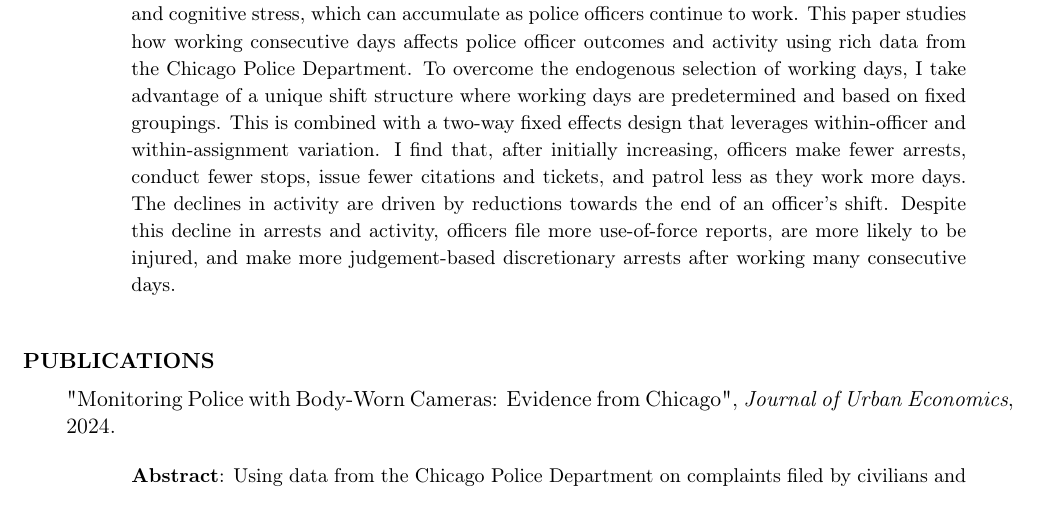
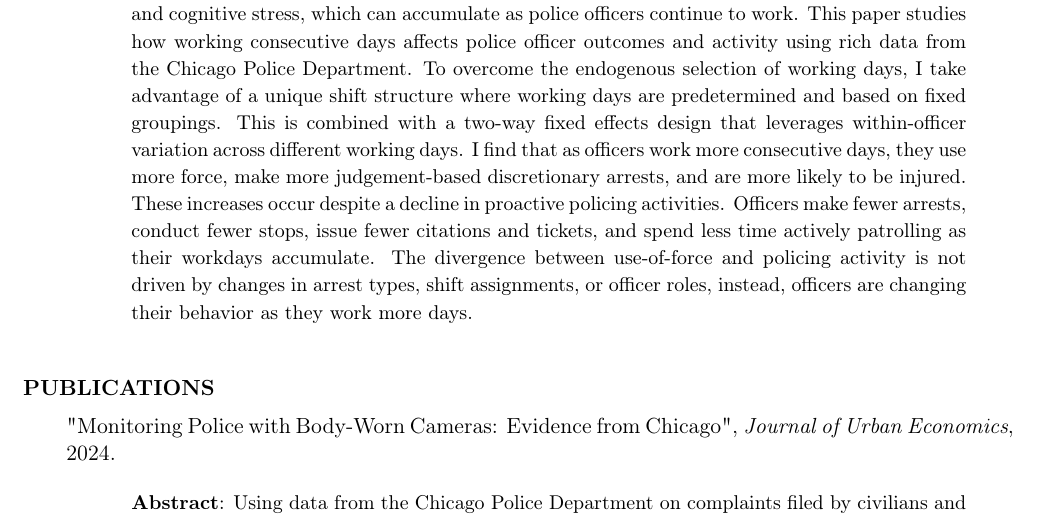
Before and after one commit to Ferrazares/ferrazares.github.io, a LaTeX CV (assets/cv.tex): part of page 1 of 3, cut so that both start at the same text. Compiled offline with pdfLaTeX.

Commit message:
update cv

```diff
--- a/assets/cv.tex
+++ b/assets/cv.tex
@@ -119,14 +119,15 @@ San Diego State University
 \vskip 1em
 \begin{adjustwidth}{3em}{1em}
     {\small    \textbf{Abstract}:
-        Decision-making, risk-taking, and situational awareness are all important factors for effective and equitable policing.
-        However, these factors can also be affected by fatigue, overwork, and cognitive stress, which can accumulate as police officers continue to work.
-        This paper studies how working consecutive days affects police officer outcomes and activity using rich data from the Chicago Police Department.
-        To overcome the endogenous selection of working days, I take advantage of a unique shift structure where working days are predetermined and based on fixed groupings.
-        This is combined with a two-way fixed effects design that leverages within-officer and within-assignment variation.
-        I find that, after initially increasing, officers make fewer arrests, conduct fewer stops, issue fewer citations and tickets, and patrol less as they work more days.
-        The declines in activity are driven by reductions towards the end of an officer’s shift.
-        Despite this decline in arrests and activity, officers file more use-of-force reports, are more likely to be injured, and make more judgement-based discretionary arrests after working many consecutive days.
+         Decision-making, risk-taking, and situational awareness are all important factors for effective and equitable policing.
+    However, these factors can also be affected by fatigue, overwork, and cognitive stress, which can accumulate as police officers continue to work.
+    This paper studies how working consecutive days affects police officer outcomes and activity using rich data from the Chicago Police Department.
+    To overcome the endogenous selection of working days, I take advantage of a unique shift structure where working days are predetermined and based on fixed groupings.
+    This is combined with a two-way fixed effects design that leverages within-officer variation across different working days.
+    I find that as officers work more consecutive days, they use more force, make more judgement-based discretionary arrests, and are more likely to be injured.
+    These increases occur despite a decline in proactive policing activities.
+    Officers make fewer arrests, conduct fewer stops, issue fewer citations and tickets, and spend less time actively patrolling as their workdays accumulate.
+    The divergence between use-of-force and policing activity is not driven by changes in arrest types, shift assignments, or officer roles, instead, officers are changing their behavior as they work more days.
     }
 \end{adjustwidth}
 
```
Also changed, not shown: assets/cv.pdf.
